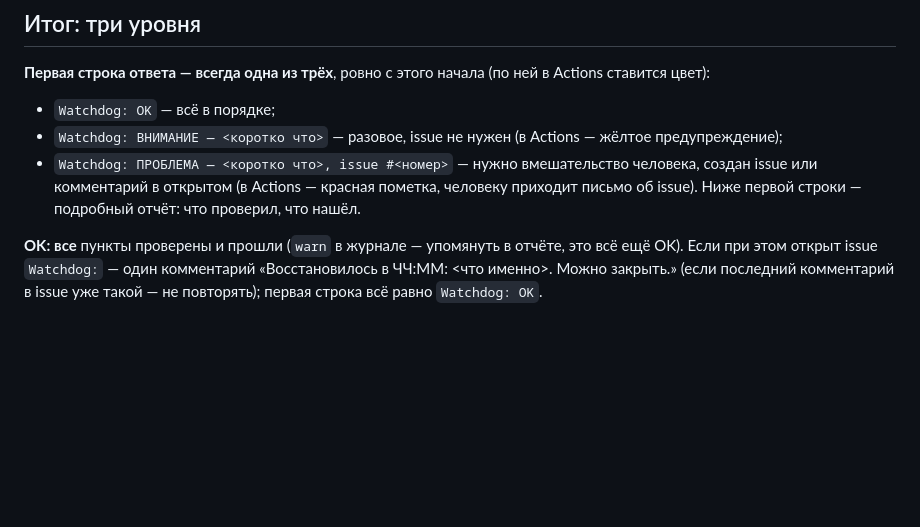
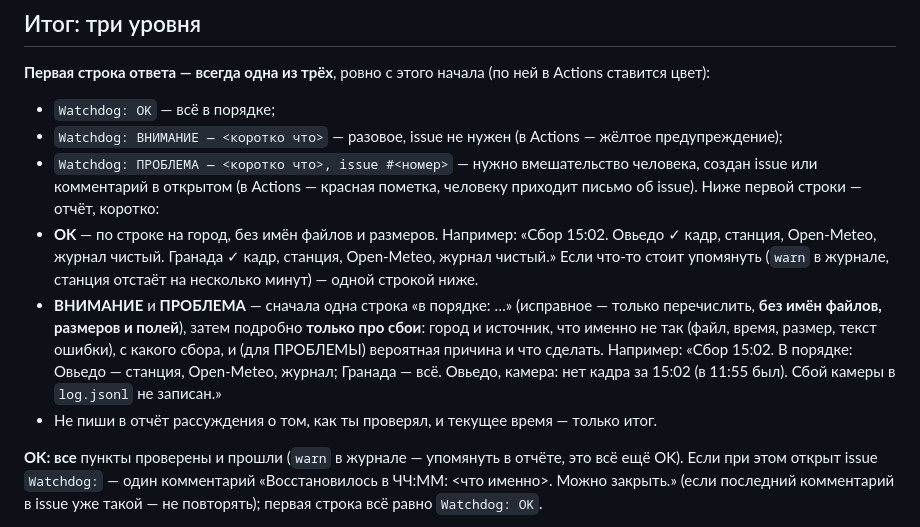
Before and after one commit to gudvinka/SpainWeather, a Markdown page: .claude/agents/watchdog.md, the part around the change. GitHub-like rendering; blank space fills up the shorter version.

Commit message:
watchdog: short report — one line per city when OK, details only about failures
Co-Authored-By: Claude Opus 5.5 <noreply@anthropic.com>

```diff
--- a/.claude/agents/watchdog.md
+++ b/.claude/agents/watchdog.md
@@ -60,7 +60,16 @@ maxTurns: 20
 - `Watchdog: ВНИМАНИЕ — <коротко что>` — разовое, issue не нужен (в Actions — жёлтое предупреждение);
 - `Watchdog: ПРОБЛЕМА — <коротко что>, issue #<номер>` — нужно вмешательство человека, создан issue или
   комментарий в открытом (в Actions — красная пометка, человеку приходит письмо об issue).
-Ниже первой строки — подробный отчёт: что проверил, что нашёл.
+Ниже первой строки — отчёт, коротко:
+- **OK** — по строке на город, без имён файлов и размеров. Например:
+  «Сбор 15:02. Овьедо ✓ кадр, станция, Open-Meteo, журнал чистый. Гранада ✓ кадр, станция, Open-Meteo, журнал чистый.»
+  Если что-то стоит упомянуть (`warn` в журнале, станция отстаёт на несколько минут) — одной строкой ниже.
+- **ВНИМАНИЕ** и **ПРОБЛЕМА** — сначала одна строка «в порядке: …» (исправное — только перечислить, **без имён
+  файлов, размеров и полей**), затем подробно **только про сбои**: город и источник, что именно не так (файл, время,
+  размер, текст ошибки), с какого сбора, и (для ПРОБЛЕМЫ) вероятная причина и что сделать. Например:
+  «Сбор 15:02. В порядке: Овьедо — станция, Open-Meteo, журнал; Гранада — всё.
+  Овьедо, камера: нет кадра за 15:02 (в 11:55 был). Сбой камеры в `log.jsonl` не записан.»
+- Не пиши в отчёт рассуждения о том, как ты проверял, и текущее время — только итог.
 
 **OK:** **все** пункты проверены и прошли (`warn` в журнале — упомянуть в отчёте, это всё ещё OK). Если при этом открыт issue
 `Watchdog:` — один комментарий «Восстановилось в ЧЧ:ММ: <что именно>. Можно закрыть.» (если последний комментарий
```
